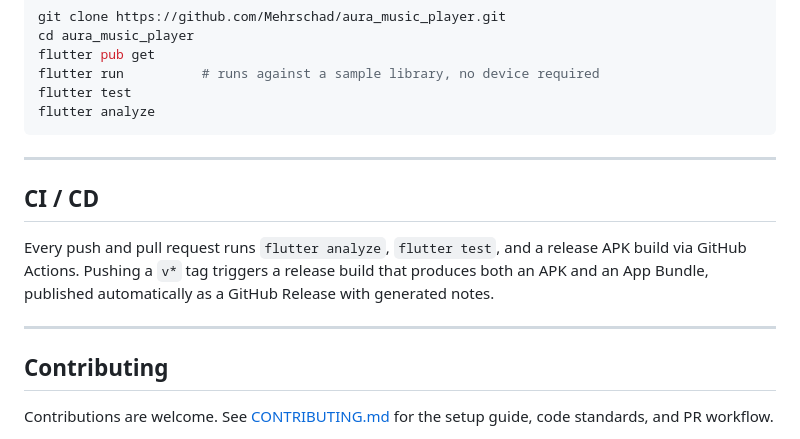
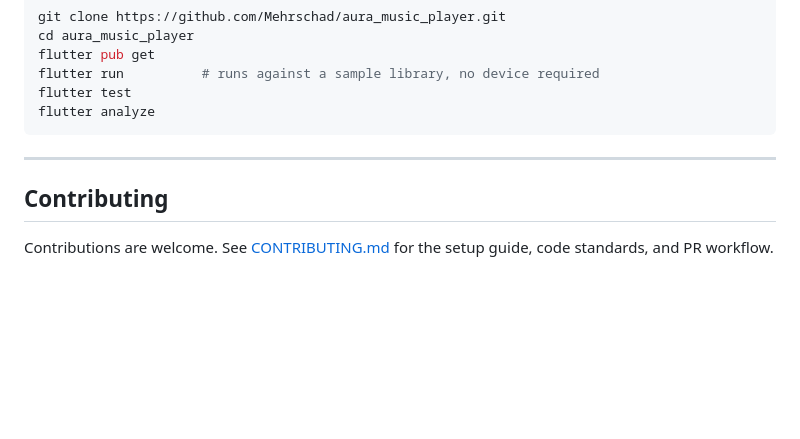
Before and after one commit to Mehrschad/aura_music_player, a Markdown page: README.md, the part around the change. Rendered like a GitHub page; blank space fills up the shorter version.

```diff
--- a/README.md
+++ b/README.md
@@ -109,12 +109,6 @@ flutter analyze
 
 ---
 
-## CI / CD
-
-Every push and pull request runs `flutter analyze`, `flutter test`, and a release APK build via GitHub Actions. Pushing a `v*` tag triggers a release build that produces both an APK and an App Bundle, published automatically as a GitHub Release with generated notes.
-
----
-
 ## Contributing
 
 Contributions are welcome. See [CONTRIBUTING.md](CONTRIBUTING.md) for the setup guide, code standards, and PR workflow.
```
